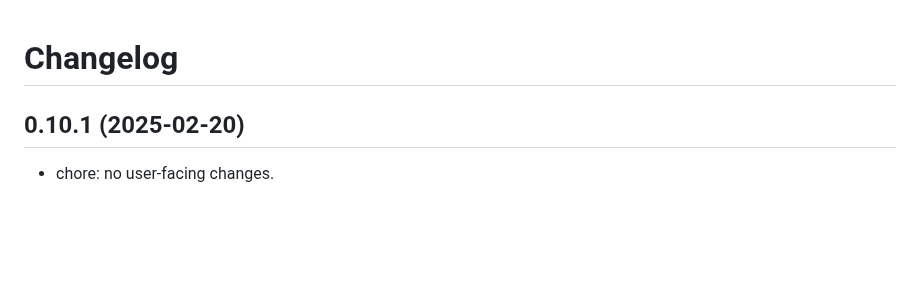
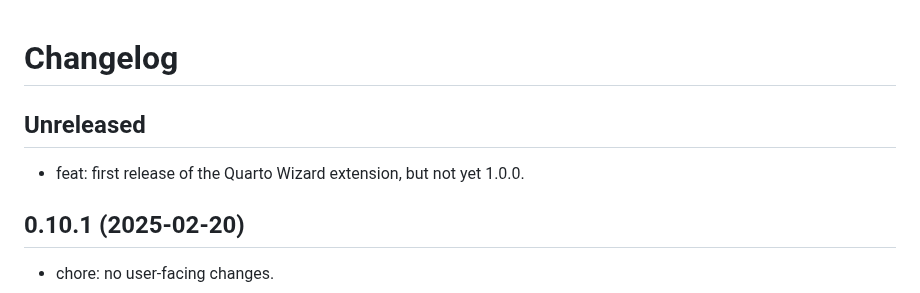
Before and after one commit to mcanouil/quarto-wizard, a Markdown page: CHANGELOG.md, the part around the change. Drawn GitHub-style; blank space fills up the shorter version.

Commit message:
eat: first release of the Quarto Wizard extension, but not yet 1.0.0

```diff
--- a/CHANGELOG.md
+++ b/CHANGELOG.md
@@ -1,4 +1,8 @@
 # Changelog
+
+## Unreleased
+
+- feat: first release of the Quarto Wizard extension, but not yet 1.0.0.
 
 ## 0.10.1 (2025-02-20)
 
```
